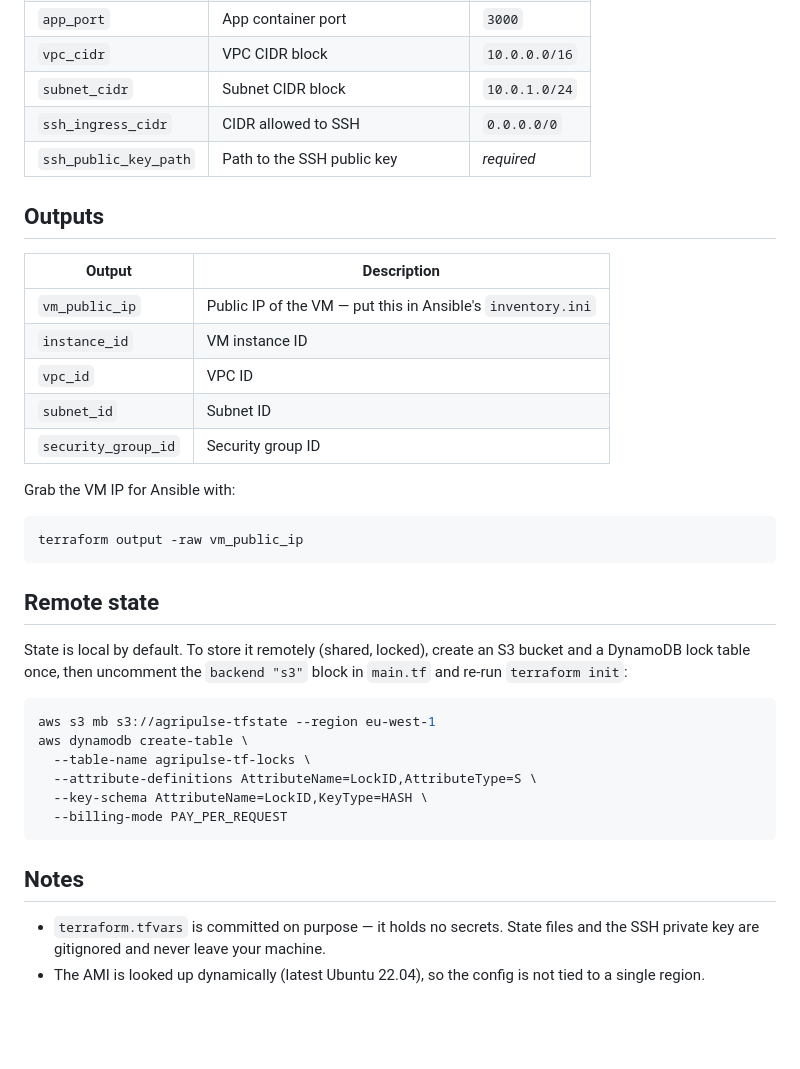
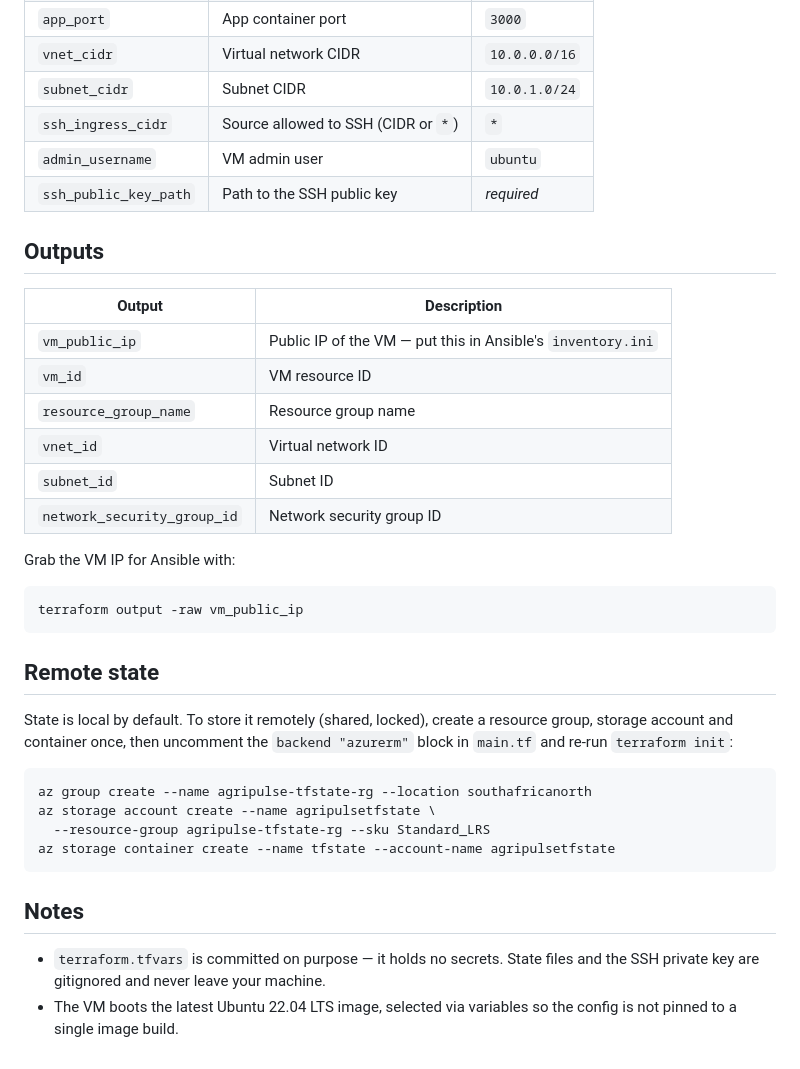
Before and after one commit to Larissanoella-05/DevOps, a Markdown page: terraform/README.md, the part around one of its changes. GitHub-like rendering; blank space fills up the shorter version.

````diff
--- a/terraform/README.md
+++ b/terraform/README.md
@@ -69,7 +73,8 @@ inline, e.g. `terraform apply -var="environment=prod"`.
 | `app_port` | App container port | `3000` |
-| `vpc_cidr` | VPC CIDR block | `10.0.0.0/16` |
-| `subnet_cidr` | Subnet CIDR block | `10.0.1.0/24` |
-| `ssh_ingress_cidr` | CIDR allowed to SSH | `0.0.0.0/0` |
+| `vnet_cidr` | Virtual network CIDR | `10.0.0.0/16` |
+| `subnet_cidr` | Subnet CIDR | `10.0.1.0/24` |
+| `ssh_ingress_cidr` | Source allowed to SSH (CIDR or `*`) | `*` |
+| `admin_username` | VM admin user | `ubuntu` |
 | `ssh_public_key_path` | Path to the SSH public key | _required_ |
 
 ## Outputs
@@ -77,10 +82,11 @@ inline, e.g. `terraform apply -var="environment=prod"`.
 | Output | Description |
 | --- | --- |
 | `vm_public_ip` | Public IP of the VM — put this in Ansible's `inventory.ini` |
-| `instance_id` | VM instance ID |
-| `vpc_id` | VPC ID |
+| `vm_id` | VM resource ID |
+| `resource_group_name` | Resource group name |
+| `vnet_id` | Virtual network ID |
 | `subnet_id` | Subnet ID |
-| `security_group_id` | Security group ID |
+| `network_security_group_id` | Network security group ID |
 
 Grab the VM IP for Ansible with:
 
@@ -90,22 +96,20 @@ terraform output -raw vm_public_ip
 
 ## Remote state
 
-State is local by default. To store it remotely (shared, locked), create an S3
-bucket and a DynamoDB lock table once, then uncomment the `backend "s3"` block in
-`main.tf` and re-run `terraform init`:
+State is local by default. To store it remotely (shared, locked), create a
+resource group, storage account and container once, then uncomment the
+`backend "azurerm"` block in `main.tf` and re-run `terraform init`:
 
 ```bash
-aws s3 mb s3://agripulse-tfstate --region eu-west-1
-aws dynamodb create-table \
-  --table-name agripulse-tf-locks \
-  --attribute-definitions AttributeName=LockID,AttributeType=S \
-  --key-schema AttributeName=LockID,KeyType=HASH \
-  --billing-mode PAY_PER_REQUEST
+az group create --name agripulse-tfstate-rg --location southafricanorth
+az storage account create --name agripulsetfstate \
+  --resource-group agripulse-tfstate-rg --sku Standard_LRS
+az storage container create --name tfstate --account-name agripulsetfstate
 ```
 
 ## Notes
 
 - `terraform.tfvars` is committed on purpose — it holds no secrets. State files
   and the SSH private key are gitignored and never leave your machine.
-- The AMI is looked up dynamically (latest Ubuntu 22.04), so the config is not
-  tied to a single region.
+- The VM boots the latest Ubuntu 22.04 LTS image, selected via variables so the
+  config is not pinned to a single image build.
````
Also changed, not shown: other parts of terraform/README.md (+23 -19 lines).
